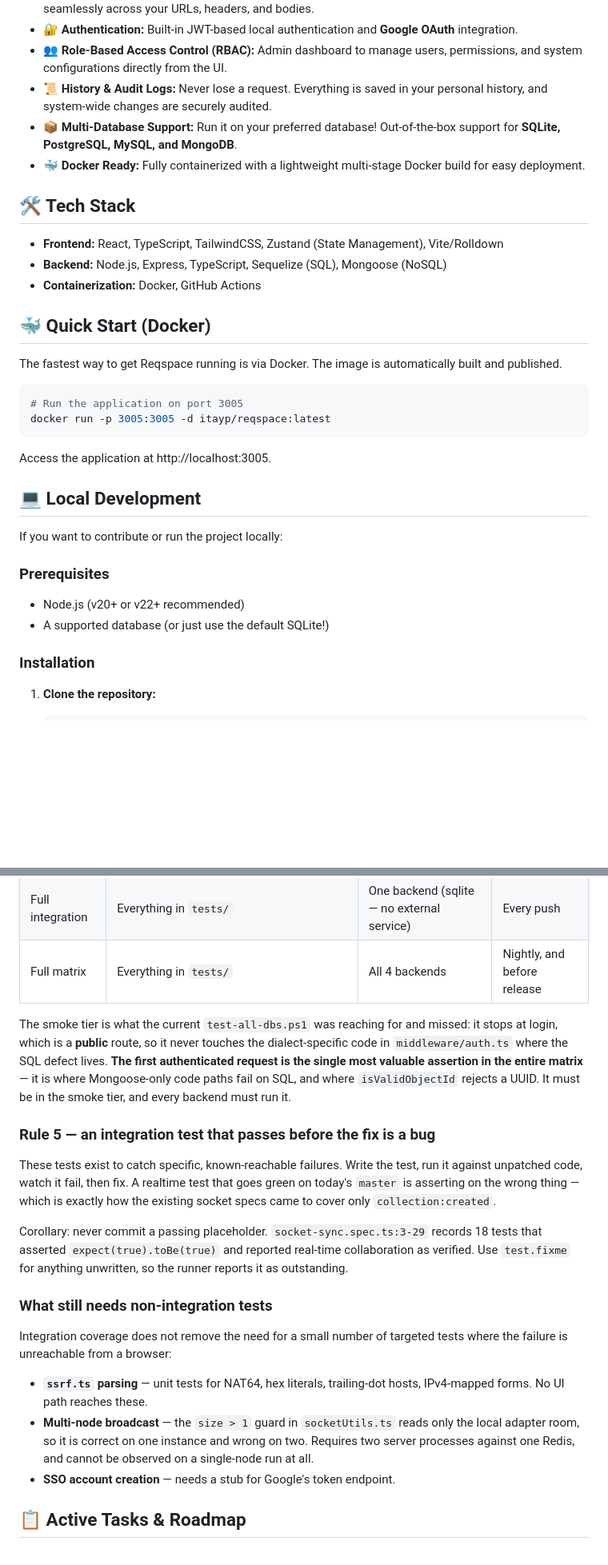
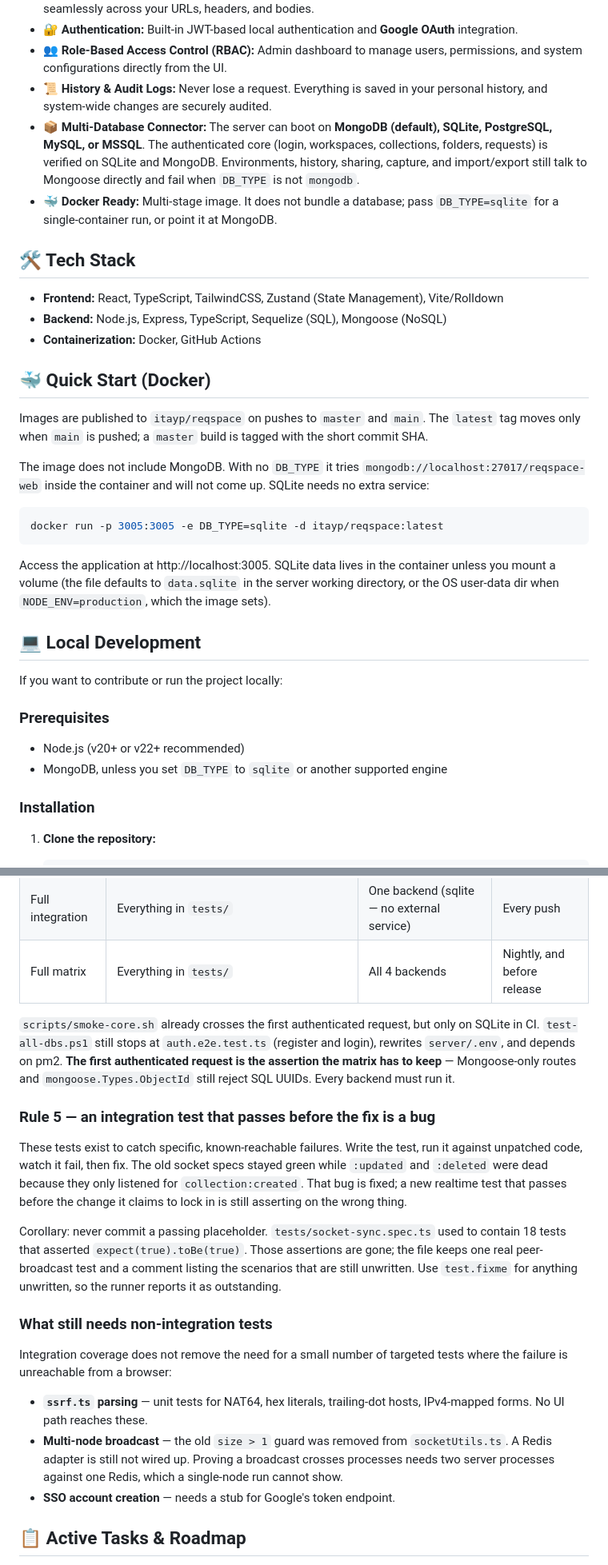
Before and after one commit to Itayp1/reqspace, a Markdown page: README.md, 2 parts joined by grey strips. Shown at 80% size. GitHub-like rendering; blank space fills up the shorter version.

````diff
--- a/README.md
+++ b/README.md
@@ -12,8 +12,8 @@ Reqspace (formerly reqSpace Clone) is a comprehensive API testing environment de
 - **🔐 Authentication:** Built-in JWT-based local authentication and **Google OAuth** integration.
 - **👥 Role-Based Access Control (RBAC):** Admin dashboard to manage users, permissions, and system configurations directly from the UI.
 - **📜 History & Audit Logs:** Never lose a request. Everything is saved in your personal history, and system-wide changes are securely audited.
-- **📦 Multi-Database Support:** Run it on your preferred database! Out-of-the-box support for **SQLite, PostgreSQL, MySQL, and MongoDB**.
-- **🐳 Docker Ready:** Fully containerized with a lightweight multi-stage Docker build for easy deployment.
+- **📦 Multi-Database Connector:** The server can boot on **MongoDB (default), SQLite, PostgreSQL, MySQL, or MSSQL**. The authenticated core (login, workspaces, collections, folders, requests) is verified on SQLite and MongoDB. Environments, history, sharing, capture, and import/export still talk to Mongoose directly and fail when `DB_TYPE` is not `mongodb`.
+- **🐳 Docker Ready:** Multi-stage image. It does not bundle a database; pass `DB_TYPE=sqlite` for a single-container run, or point it at MongoDB.
 
 ## 🛠️ Tech Stack
 
@@ -23,13 +23,15 @@ Reqspace (formerly reqSpace Clone) is a comprehensive API testing environment de
 
 ## 🐳 Quick Start (Docker)
 
-The fastest way to get Reqspace running is via Docker. The image is automatically built and published.
+Images are published to `itayp/reqspace` on pushes to `master` and `main`. The `latest` tag moves only when `main` is pushed; a `master` build is tagged with the short commit SHA.
+
+The image does not include MongoDB. With no `DB_TYPE` it tries `mongodb://localhost:27017/reqspace-web` inside the container and will not come up. SQLite needs no extra service:
 
 ```bash
-# Run the application on port 3005
-docker run -p 3005:3005 -d itayp/reqspace:latest
+docker run -p 3005:3005 -e DB_TYPE=sqlite -d itayp/reqspace:latest
 ```
-Access the application at http://localhost:3005.
+
+Access the application at http://localhost:3005. SQLite data lives in the container unless you mount a volume (the file defaults to `data.sqlite` in the server working directory, or the OS user-data dir when `NODE_ENV=production`, which the image sets).
 
 ## 💻 Local Development
 
@@ -37,7 +39,7 @@ If you want to contribute or run the project locally:
 
 ### Prerequisites
 - Node.js (v20+ or v22+ recommended)
-- A supported database (or just use the default SQLite!)
+- MongoDB, unless you set `DB_TYPE` to `sqlite` or another supported engine
 
 ### Installation
 
@@ -203,20 +219,20 @@ The full suite × four backends is too slow to sit in front of every push. Split
 | Full integration | Everything in `tests/` | One backend (sqlite — no external service) | Every push |
 | Full matrix | Everything in `tests/` | All 4 backends | Nightly, and before release |
 
-The smoke tier is what the current `test-all-dbs.ps1` was reaching for and missed: it stops at login, which is a **public** route, so it never touches the dialect-specific code in `middleware/auth.ts` where the SQL defect lives. **The first authenticated request is the single most valuable assertion in the entire matrix** — it is where Mongoose-only code paths fail on SQL, and where `isValidObjectId` rejects a UUID. It must be in the smoke tier, and every backend must run it.
+`scripts/smoke-core.sh` already crosses the first authenticated request, but only on SQLite in CI. `test-all-dbs.ps1` still stops at `auth.e2e.test.ts` (register and login), rewrites `server/.env`, and depends on pm2. **The first authenticated request is the assertion the matrix has to keep** — Mongoose-only routes and `mongoose.Types.ObjectId` still reject SQL UUIDs. Every backend must run it.
 
 ### Rule 5 — an integration test that passes before the fix is a bug
 
-These tests exist to catch specific, known-reachable failures. Write the test, run it against unpatched code, watch it fail, then fix. A realtime test that goes green on today's `master` is asserting on the wrong thing — which is exactly how the existing socket specs came to cover only `collection:created`.
+These tests exist to catch specific, known-reachable failures. Write the test, run it against unpatched code, watch it fail, then fix. The old socket specs stayed green while `:updated` and `:deleted` were dead because they only listened for `collection:created`. That bug is fixed; a new realtime test that passes before the change it claims to lock in is still asserting on the wrong thing.
 
-Corollary: never commit a passing placeholder. `socket-sync.spec.ts:3-29` records 18 tests that asserted `expect(true).toBe(true)` and reported real-time collaboration as verified. Use `test.fixme` for anything unwritten, so the runner reports it as outstanding.
+Corollary: never commit a passing placeholder. `tests/socket-sync.spec.ts` used to contain 18 tests that asserted `expect(true).toBe(true)`. Those assertions are gone; the file keeps one real peer-broadcast test and a comment listing the scenarios that are still unwritten. Use `test.fixme` for anything unwritten, so the runner reports it as outstanding.
 
 ### What still needs non-integration tests
 
 Integration coverage does not remove the need for a small number of targeted tests where the failure is unreachable from a browser:
 
 * **`ssrf.ts` parsing** — unit tests for NAT64, hex literals, trailing-dot hosts, IPv4-mapped forms. No UI path reaches these.
-* **Multi-node broadcast** — the `size > 1` guard in `socketUtils.ts` reads only the local adapter room, so it is correct on one instance and wrong on two. Requires two server processes against one Redis, and cannot be observed on a single-node run at all.
+* **Multi-node broadcast** — the old `size > 1` guard was removed from `socketUtils.ts`. A Redis adapter is still not wired up. Proving a broadcast crosses processes needs two server processes against one Redis, which a single-node run cannot show.
 * **SSO account creation** — needs a stub for Google's token endpoint.
 
 ## 📋 Active Tasks & Roadmap
````
Also changed, not shown: other parts of README.md (+45 -31 lines).
